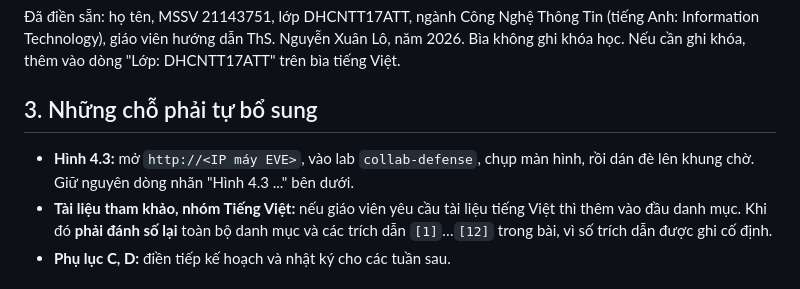
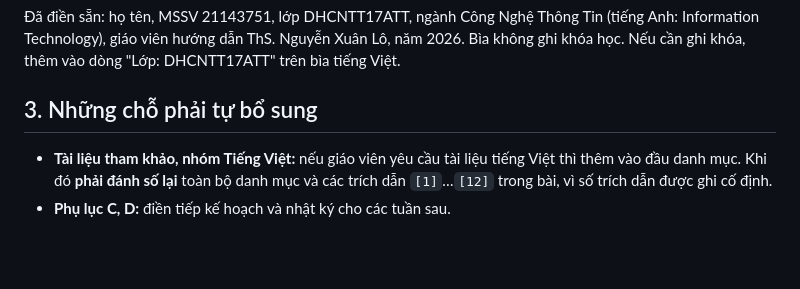
Before and after one commit to hdnguyen02/onejack, a Markdown page: report/HUONG_DAN.md, the part around the change. Rendered like a GitHub page; blank space fills up the shorter version.

Commit message:
docs(report): use real EVE-NG topology screenshot for figure 4.3

```diff
--- a/report/HUONG_DAN.md
+++ b/report/HUONG_DAN.md
@@ -14,7 +14,6 @@ Nếu Word không hỏi, nhấn `Ctrl + A` rồi `F9` để cập nhật toàn b
 
 ## 3. Những chỗ phải tự bổ sung
 
-- **Hình 4.3:** mở `http://<IP máy EVE>`, vào lab `collab-defense`, chụp màn hình, rồi dán đè lên khung chờ. Giữ nguyên dòng nhãn "Hình 4.3 ..." bên dưới.
 - **Tài liệu tham khảo, nhóm Tiếng Việt:** nếu giáo viên yêu cầu tài liệu tiếng Việt thì thêm vào đầu danh mục. Khi đó **phải đánh số lại** toàn bộ danh mục và các trích dẫn `[1]`…`[12]` trong bài, vì số trích dẫn được ghi cố định.
 - **Phụ lục C, D:** điền tiếp kế hoạch và nhật ký cho các tuần sau.
 
```
Also changed, not shown: report/content/05-chuong4.md (+1 -1 lines), report/figures/eve_topology.png (added), 1 other file.
